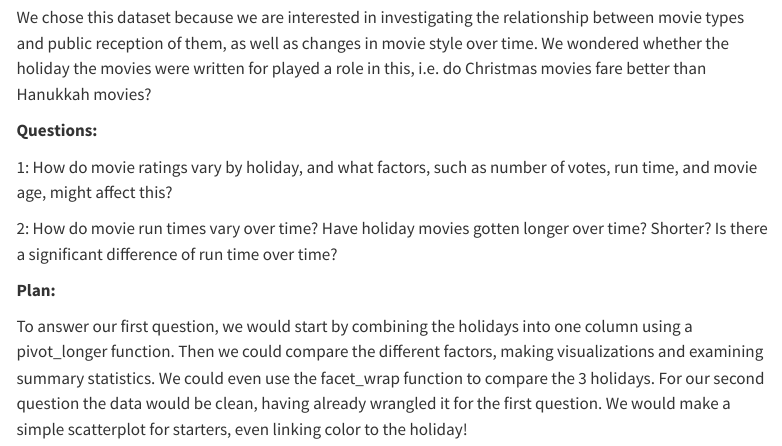
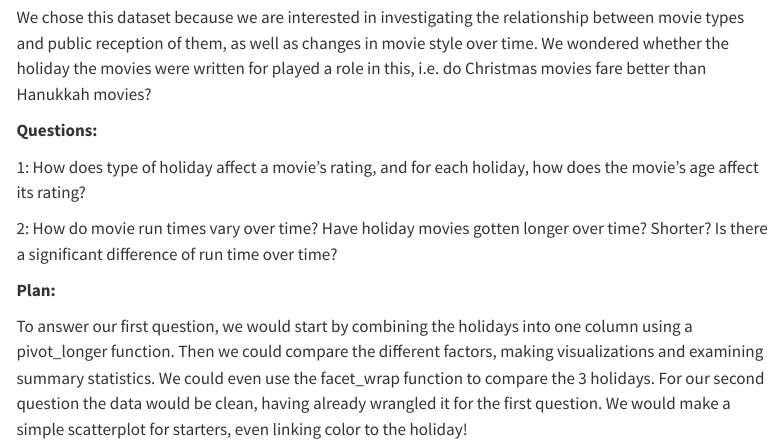
Before and after one commit to math241s24/project01-team-holiday, a Quarto document (proposal.qmd): the page in a window 1100 px wide, from 440 px down. Rendered offline with R 4.5, knitr and Pandoc in place of Quarto, with nearby package versions; menus at the side of the page are left out.

Commit message:
Update proposal.qmd

```diff
--- a/proposal.qmd
+++ b/proposal.qmd
@@ -23,7 +23,7 @@ We chose this dataset because we are interested in investigating the relationshi
 
 **Questions:**
 
-1: How do movie ratings vary by holiday, and what factors, such as number of votes, run time, and movie age, might affect this?
+1: How does type of holiday affect a movie's rating, and for each holiday, how does the movie's age affect its rating?
 
 2: How do movie run times vary over time? Have holiday movies gotten longer over time? Shorter? Is there a significant difference of run time over time?
 
```
